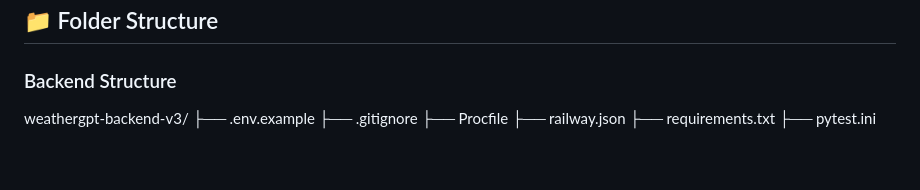
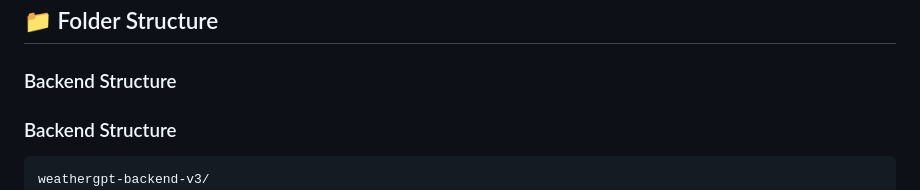
Before and after one commit to hs5495498-collab/sih--WeatherGPT-, a Markdown page: README.md, the part around one of its changes. Drawn GitHub-style; blank space fills up the shorter version.

Commit message:
Update folder structure in README.md

````diff
--- a/README.md
+++ b/README.md
@@ -111,6 +111,9 @@ OPENWEATHER_API_KEY=your_openweathermap_key
 
 ## 📁 Folder Structure
 ### Backend Structure
+### Backend Structure
+
+```text
 weathergpt-backend-v3/
 ├── .env.example
 ├── .gitignore
````
Also changed, not shown: other parts of README.md (+73 -72 lines).
